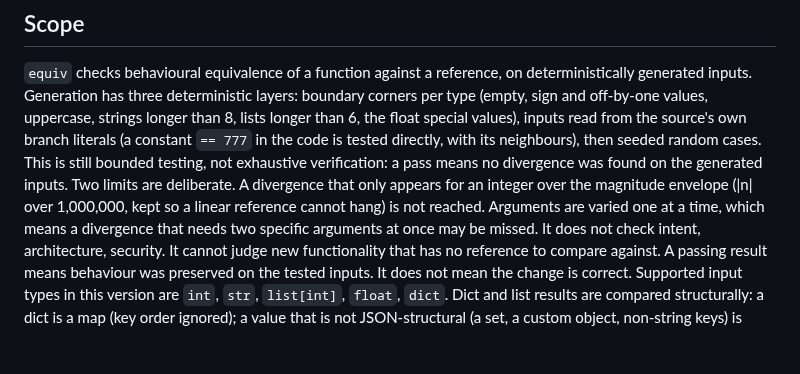
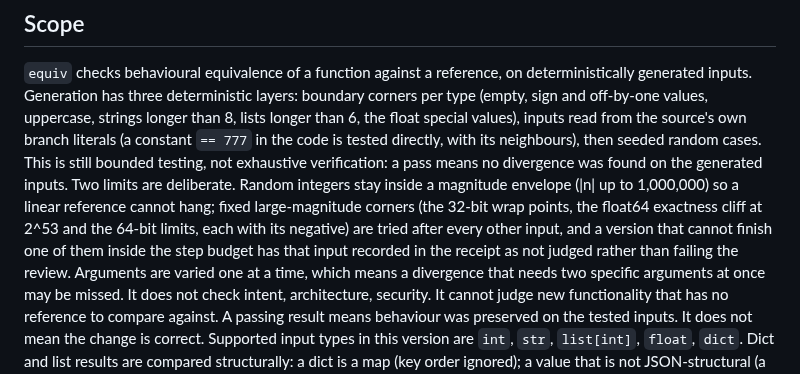
Before and after one commit to Neelagiri65/equiv, a Markdown page: README.md, the part around the change. GitHub-like rendering; blank space fills up the shorter version.

Commit message:
README scope: large-magnitude corners are tried, unjudged ones are recorded
The previous sentence said a divergence above the envelope is not reached.
From 0.7.0 that is false, and the sentence now states what is tried and
what happens when a version cannot finish at a corner.

```diff
--- a/README.md
+++ b/README.md
@@ -92,9 +92,12 @@ longer than 8, lists longer than 6, the float special values), inputs read from
 the source's own branch literals (a constant `== 777` in the code is tested
 directly, with its neighbours), then seeded random cases. This is still bounded
 testing, not exhaustive verification: a pass means no divergence was found on the
-generated inputs. Two limits are deliberate. A divergence that only appears for
-an integer over the magnitude envelope (|n| over 1,000,000, kept so a linear
-reference cannot hang) is not reached. Arguments are varied one at a time, which
+generated inputs. Two limits are deliberate. Random integers stay inside a magnitude envelope
+(|n| up to 1,000,000) so a linear reference cannot hang; fixed large-magnitude
+corners (the 32-bit wrap points, the float64 exactness cliff at 2^53 and the
+64-bit limits, each with its negative) are tried after every other input, and
+a version that cannot finish one of them inside the step budget has that input
+recorded in the receipt as not judged rather than failing the review. Arguments are varied one at a time, which
 means a divergence that needs two specific arguments at once may be missed. It does not check intent, architecture, security. It
 cannot judge new functionality that has no reference to compare against. A
 passing result means behaviour was preserved on the tested inputs. It does not
```
